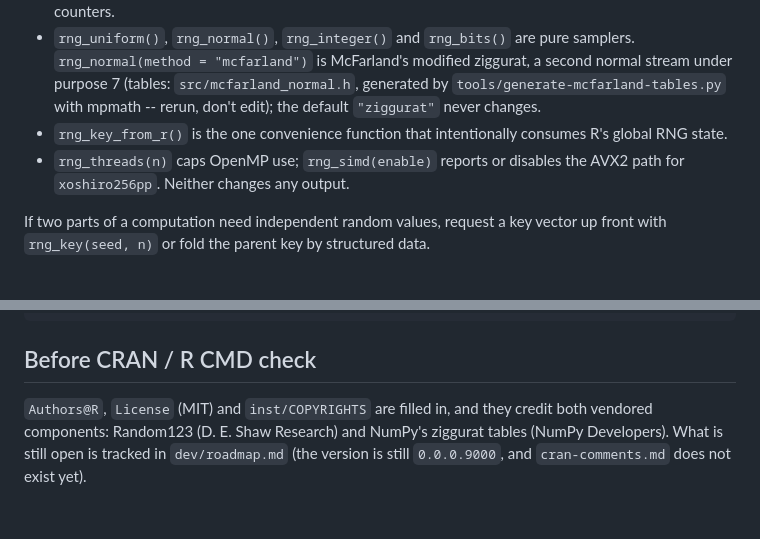
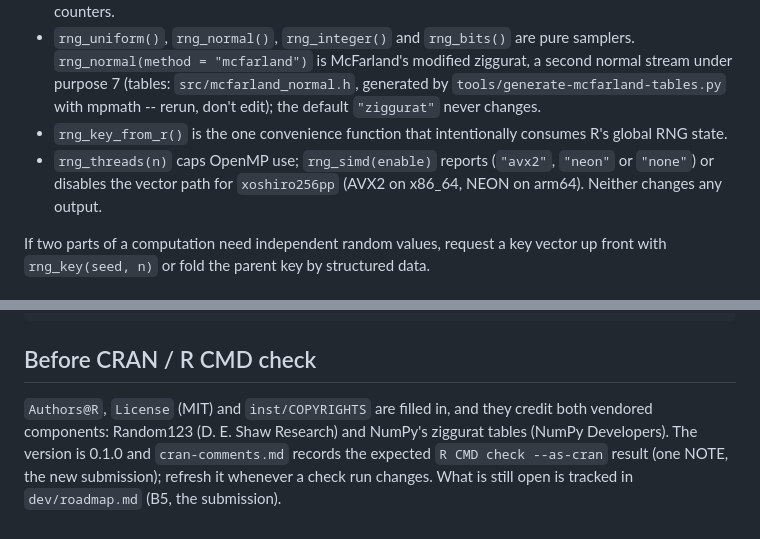
Before and after one commit to pedrobtz/zurand, a Markdown page: CLAUDE.md, 2 parts joined by grey strips. Drawn GitHub-style.

```diff
--- a/CLAUDE.md
+++ b/CLAUDE.md
@@ -12,7 +12,7 @@ Exported API:
 - `rng_fold(key, data)` derives one key per input key from typed data such as strings or whole-number counters.
 - `rng_uniform()`, `rng_normal()`, `rng_integer()` and `rng_bits()` are pure samplers. `rng_normal(method = "mcfarland")` is McFarland's modified ziggurat, a second normal stream under purpose 7 (tables: `src/mcfarland_normal.h`, generated by `tools/generate-mcfarland-tables.py` with mpmath -- rerun, don't edit); the default `"ziggurat"` never changes.
 - `rng_key_from_r()` is the one convenience function that intentionally consumes R's global RNG state.
-- `rng_threads(n)` caps OpenMP use; `rng_simd(enable)` reports or disables the AVX2 path for `xoshiro256pp`. Neither changes any output.
+- `rng_threads(n)` caps OpenMP use; `rng_simd(enable)` reports (`"avx2"`, `"neon"` or `"none"`) or disables the vector path for `xoshiro256pp` (AVX2 on x86_64, NEON on arm64). Neither changes any output.
 
 If two parts of a computation need independent random values, request a key vector up front with `rng_key(seed, n)` or fold the parent key by structured data.
 
@@ -59,4 +59,4 @@ R CMD check zurand_*.tar.gz --as-cran
 
 ## Before CRAN / R CMD check
 
-`Authors@R`, `License` (MIT) and `inst/COPYRIGHTS` are filled in, and they credit both vendored components: Random123 (D. E. Shaw Research) and NumPy's ziggurat tables (NumPy Developers). What is still open is tracked in `dev/roadmap.md` (the version is still `0.0.0.9000`, and `cran-comments.md` does not exist yet).
+`Authors@R`, `License` (MIT) and `inst/COPYRIGHTS` are filled in, and they credit both vendored components: Random123 (D. E. Shaw Research) and NumPy's ziggurat tables (NumPy Developers). The version is 0.1.0 and `cran-comments.md` records the expected `R CMD check --as-cran` result (one NOTE, the new submission); refresh it whenever a check run changes. What is still open is tracked in `dev/roadmap.md` (B5, the submission).
```
Also changed, not shown: NEWS.md (+10 -2 lines), dev/design.md (+3 -2 lines).
